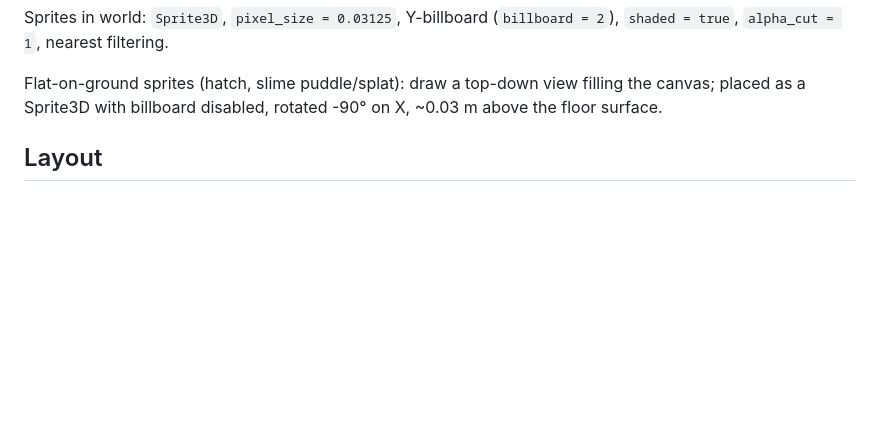
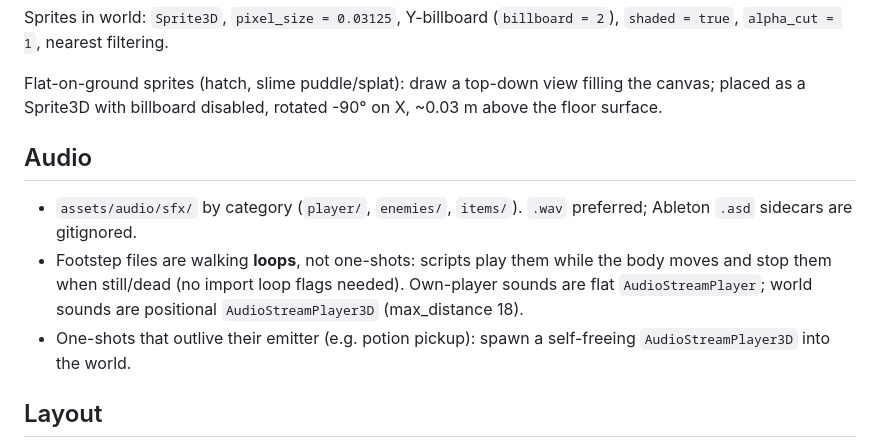
Before and after one commit to WatcherAtTheThreshold/threshold-deep, a Markdown page: CLAUDE.md, the part around the change. Drawn GitHub-style; blank space fills up the shorter version.

Commit message:
Document audio conventions in CLAUDE.md
Co-Authored-By: Claude Fable 5 <noreply@anthropic.com>

```diff
--- a/CLAUDE.md
+++ b/CLAUDE.md
@@ -33,6 +33,17 @@ Sprites in world: `Sprite3D`, `pixel_size = 0.03125`, Y-billboard
 Flat-on-ground sprites (hatch, slime puddle/splat): draw a top-down
 view filling the canvas; placed as a Sprite3D with billboard disabled,
 rotated -90° on X, ~0.03 m above the floor surface.
+
+## Audio
+
+- `assets/audio/sfx/` by category (`player/`, `enemies/`, `items/`).
+  `.wav` preferred; Ableton `.asd` sidecars are gitignored.
+- Footstep files are walking **loops**, not one-shots: scripts play
+  them while the body moves and stop them when still/dead (no import
+  loop flags needed). Own-player sounds are flat `AudioStreamPlayer`;
+  world sounds are positional `AudioStreamPlayer3D` (max_distance 18).
+- One-shots that outlive their emitter (e.g. potion pickup): spawn a
+  self-freeing `AudioStreamPlayer3D` into the world.
 
 ## Layout
 
```
